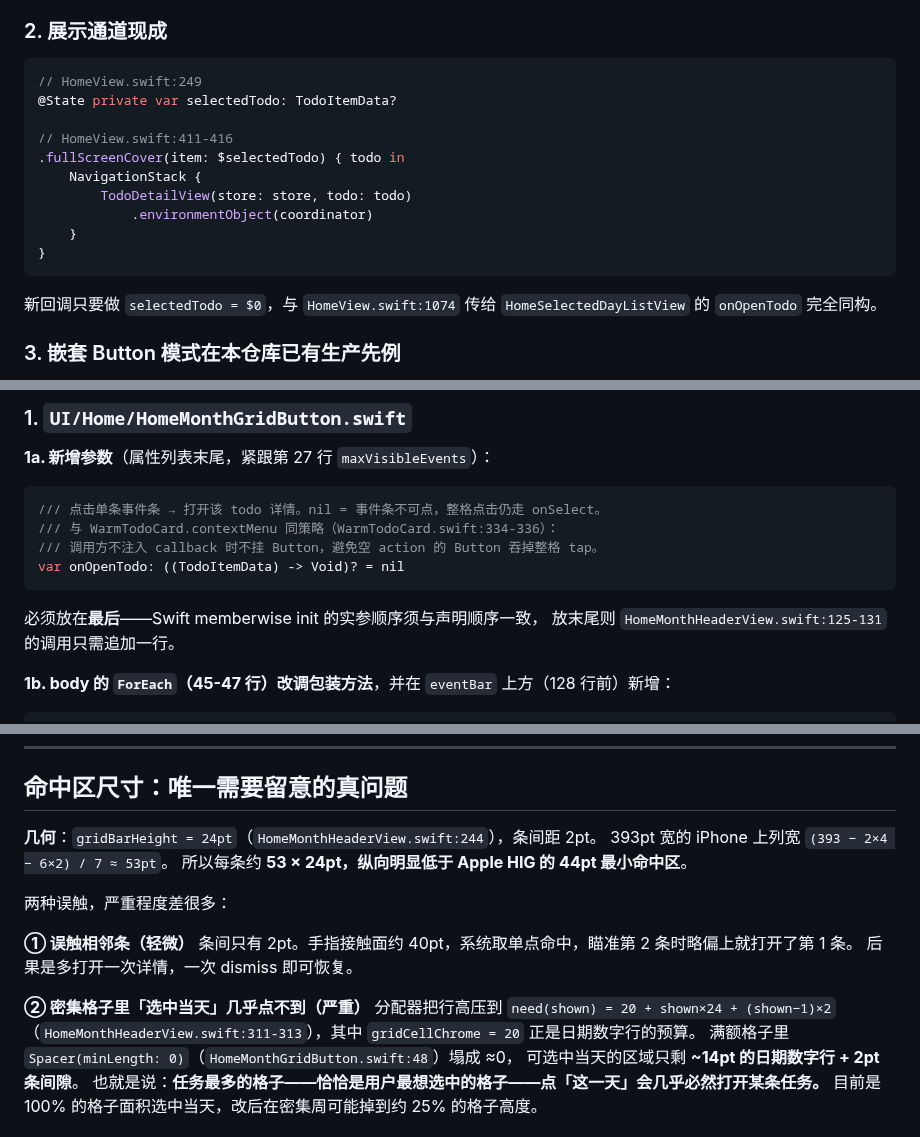
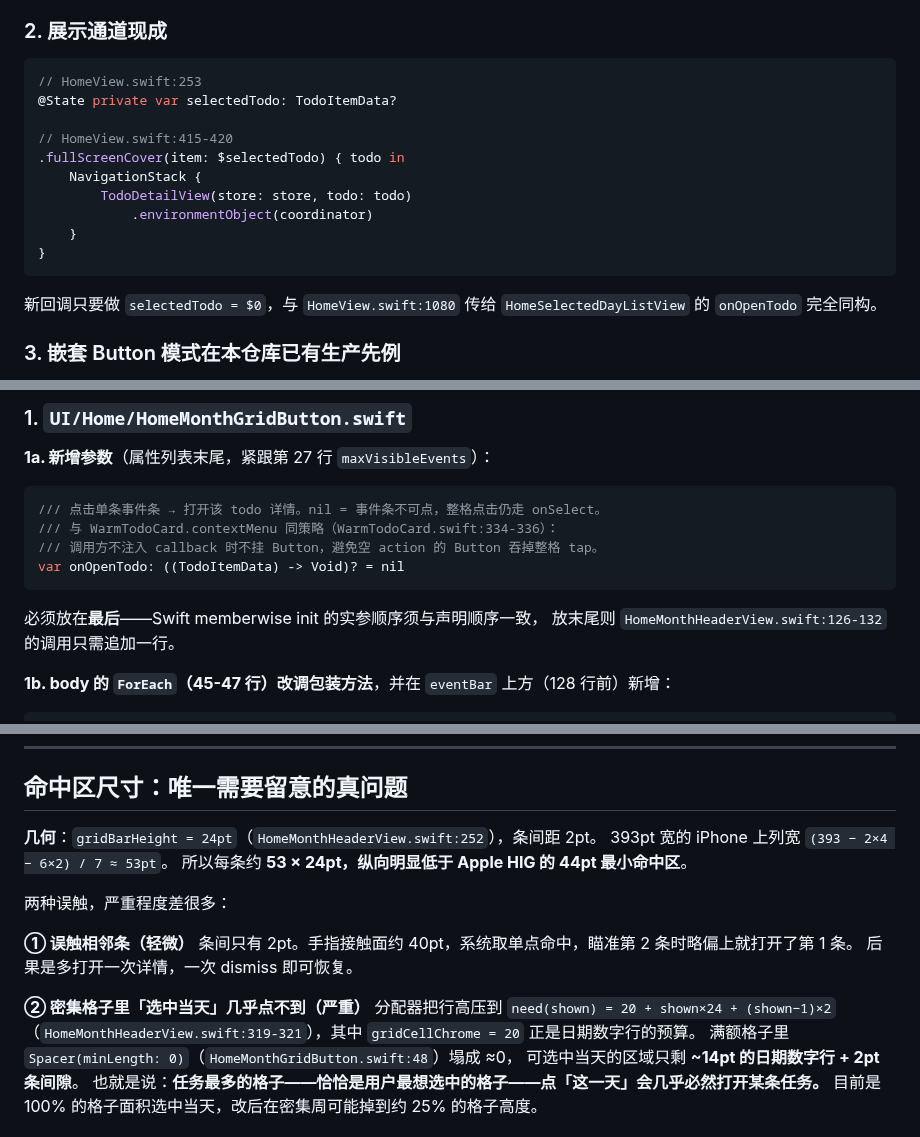
Before and after one commit to qingqingyu/voisetodo, a Markdown page: docs/month-grid-event-bar-tap-to-detail.md, 3 parts joined by grey strips. Drawn GitHub-style.

````diff
--- a/docs/month-grid-event-bar-tap-to-detail.md
+++ b/docs/month-grid-event-bar-tap-to-detail.md
@@ -36,10 +43,10 @@ Calendar tab 展开态的月历里，每个日期格子会渲染当天的待办
 ### 2. 展示通道现成
 
 ```swift
-// HomeView.swift:249
+// HomeView.swift:253
 @State private var selectedTodo: TodoItemData?
 
-// HomeView.swift:411-416
+// HomeView.swift:415-420
 .fullScreenCover(item: $selectedTodo) { todo in
     NavigationStack {
         TodoDetailView(store: store, todo: todo)
@@ -48,7 +55,7 @@ Calendar tab 展开态的月历里，每个日期格子会渲染当天的待办
 }
 ```
 
-新回调只要做 `selectedTodo = $0`，与 `HomeView.swift:1074` 传给
+新回调只要做 `selectedTodo = $0`，与 `HomeView.swift:1080` 传给
 `HomeSelectedDayListView` 的 `onOpenTodo` 完全同构。
 
 ### 3. 嵌套 Button 模式在本仓库已有生产先例
@@ -79,7 +86,7 @@ var onOpenTodo: ((TodoItemData) -> Void)? = nil
 ```
 
 必须放在**最后**——Swift memberwise init 的实参顺序须与声明顺序一致，
-放末尾则 `HomeMonthHeaderView.swift:125-131` 的调用只需追加一行。
+放末尾则 `HomeMonthHeaderView.swift:126-132` 的调用只需追加一行。
 
 **1b. body 的 `ForEach`（45-47 行）改调包装方法**，并在 `eventBar` 上方（128 行前）新增：
 
@@ -187,7 +194,7 @@ VoiceOver 会自动追加「有可用操作」。
 
 ## 命中区尺寸：唯一需要留意的真问题
 
-**几何**：`gridBarHeight = 24pt`（`HomeMonthHeaderView.swift:244`），条间距 2pt。
+**几何**：`gridBarHeight = 24pt`（`HomeMonthHeaderView.swift:252`），条间距 2pt。
 393pt 宽的 iPhone 上列宽 `(393 − 2×4 − 6×2) / 7 ≈ 53pt`。
 所以每条约 **53 × 24pt，纵向明显低于 Apple HIG 的 44pt 最小命中区**。
 
@@ -199,7 +206,7 @@ VoiceOver 会自动追加「有可用操作」。
 
 **② 密集格子里「选中当天」几乎点不到（严重）**
 分配器把行高压到 `need(shown) = 20 + shown×24 + (shown−1)×2`
-（`HomeMonthHeaderView.swift:311-313`），其中 `gridCellChrome = 20` 正是日期数字行的预算。
+（`HomeMonthHeaderView.swift:319-321`），其中 `gridCellChrome = 20` 正是日期数字行的预算。
 满额格子里 `Spacer(minLength: 0)`（`HomeMonthGridButton.swift:48`）塌成 ≈0，
 可选中当天的区域只剩 **~14pt 的日期数字行 + 2pt 条间隙**。
 也就是说：**任务最多的格子——恰恰是用户最想选中的格子——点「这一天」会几乎必然打开某条任务。**
````
Also changed, not shown: other parts of docs/month-grid-event-bar-tap-to-detail.md (+27 -13 lines).
